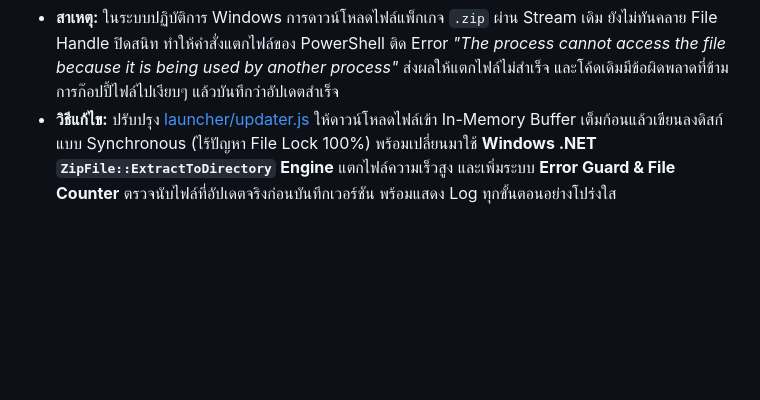
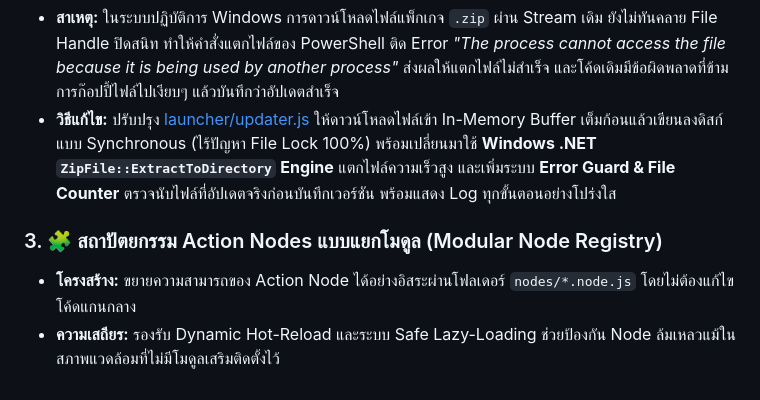
Before and after one commit to WADADADANG/NodeHotkey, a Markdown page: README.md, the part around the change. GitHub-like rendering; blank space fills up the shorter version.

Commit message:
docs(readme): document modular action node registry architecture

```diff
--- a/README.md
+++ b/README.md
@@ -70,3 +70,7 @@
 ### 2. 📦 ปัญหาระบบอัปเดตแจ้งว่าสำเร็จแต่ไฟล์ในเครื่องไม่อัปเดต (Updater File Lock Conflict)
 - **สาเหตุ:** ในระบบปฏิบัติการ Windows การดาวน์โหลดไฟล์แพ็กเกจ `.zip` ผ่าน Stream เดิม ยังไม่ทันคลาย File Handle ปิดสนิท ทำให้คำสั่งแตกไฟล์ของ PowerShell ติด Error *"The process cannot access the file because it is being used by another process"* ส่งผลให้แตกไฟล์ไม่สำเร็จ และโค้ดเดิมมีข้อผิดพลาดที่ข้ามการก๊อปปี้ไฟล์ไปเงียบๆ แล้วบันทึกว่าอัปเดตสำเร็จ
 - **วิธีแก้ไข:** ปรับปรุง [launcher/updater.js](launcher/updater.js) ให้ดาวน์โหลดไฟล์เข้า In-Memory Buffer เต็มก้อนแล้วเขียนลงดิสก์แบบ Synchronous (ไร้ปัญหา File Lock 100%) พร้อมเปลี่ยนมาใช้ **Windows .NET `ZipFile::ExtractToDirectory` Engine** แตกไฟล์ความเร็วสูง และเพิ่มระบบ **Error Guard & File Counter** ตรวจนับไฟล์ที่อัปเดตจริงก่อนบันทึกเวอร์ชัน พร้อมแสดง Log ทุกขั้นตอนอย่างโปร่งใส
+
+### 3. 🧩 สถาปัตยกรรม Action Nodes แบบแยกโมดูล (Modular Node Registry)
+- **โครงสร้าง:** ขยายความสามารถของ Action Node ได้อย่างอิสระผ่านโฟลเดอร์ `nodes/*.node.js` โดยไม่ต้องแก้ไขโค้ดแกนกลาง
+- **ความเสถียร:** รองรับ Dynamic Hot-Reload และระบบ Safe Lazy-Loading ช่วยป้องกัน Node ล้มเหลวแม้ในสภาพแวดล้อมที่ไม่มีโมดูลเสริมติดตั้งไว้
```
